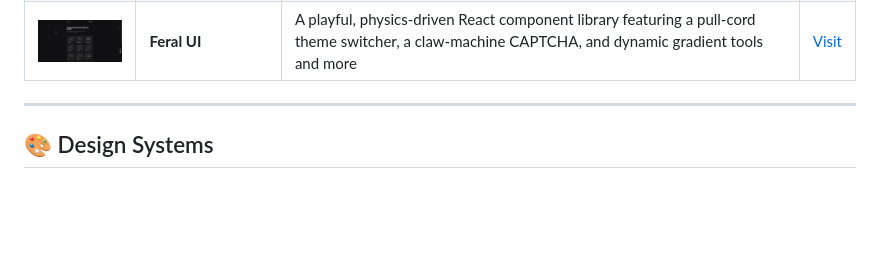
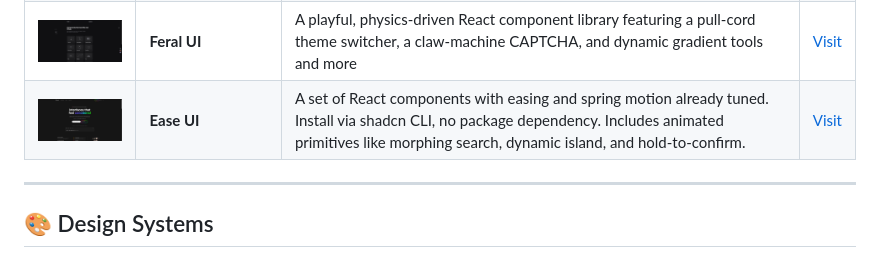
Before and after one commit to al-husayn/awesome-ui-resources, a Markdown page: README.md, the part around one of its changes. Rendered like a GitHub page; pictures changed too: images/ease-ui.png (added); blank space fills up the shorter version.

```diff
--- a/README.md
+++ b/README.md
@@ -130,6 +130,7 @@ Libraries and tools for creating engaging animations and interactions.
 | <img src="images/remocn.png" width="120" alt="Remocn"/> | **Remocn** | A copy‑paste component registry for Remotion that provides 64+ production‑ready motion components. Includes text animations, transitions, UI blocks, and full scene compositions for building cinematic videos with React. | [Visit](https://remocn.dev/) |
 | <img src="images/transition.png" width="120" alt="Transitions.dev"/> | **Transitions.dev** | A collection of the most essential copy‑paste transitions for web apps – cards, menus, notifications, toggles, modals and other micro‑interactions built with portable CSS snippets. | [Visit](https://transitions.dev/) |
 | <img src="images/feral-ui.png" width="120" alt="Feral UI"/> | **Feral UI** | A playful, physics-driven React component library featuring a pull-cord theme switcher, a claw-machine CAPTCHA, and dynamic gradient tools  and more| [Visit](https://feralui.dev/) |
+| <img src="images/ease-ui.png" width="120" alt="Ease UI"/> | **Ease UI** | A set of React components with easing and spring motion already tuned. Install via shadcn CLI, no package dependency. Includes animated primitives like morphing search, dynamic island, and hold‑to‑confirm.| [Visit](https://easeui.dev/) |
 
 
 
```
Also changed, not shown: other parts of README.md (+3 -2 lines).
